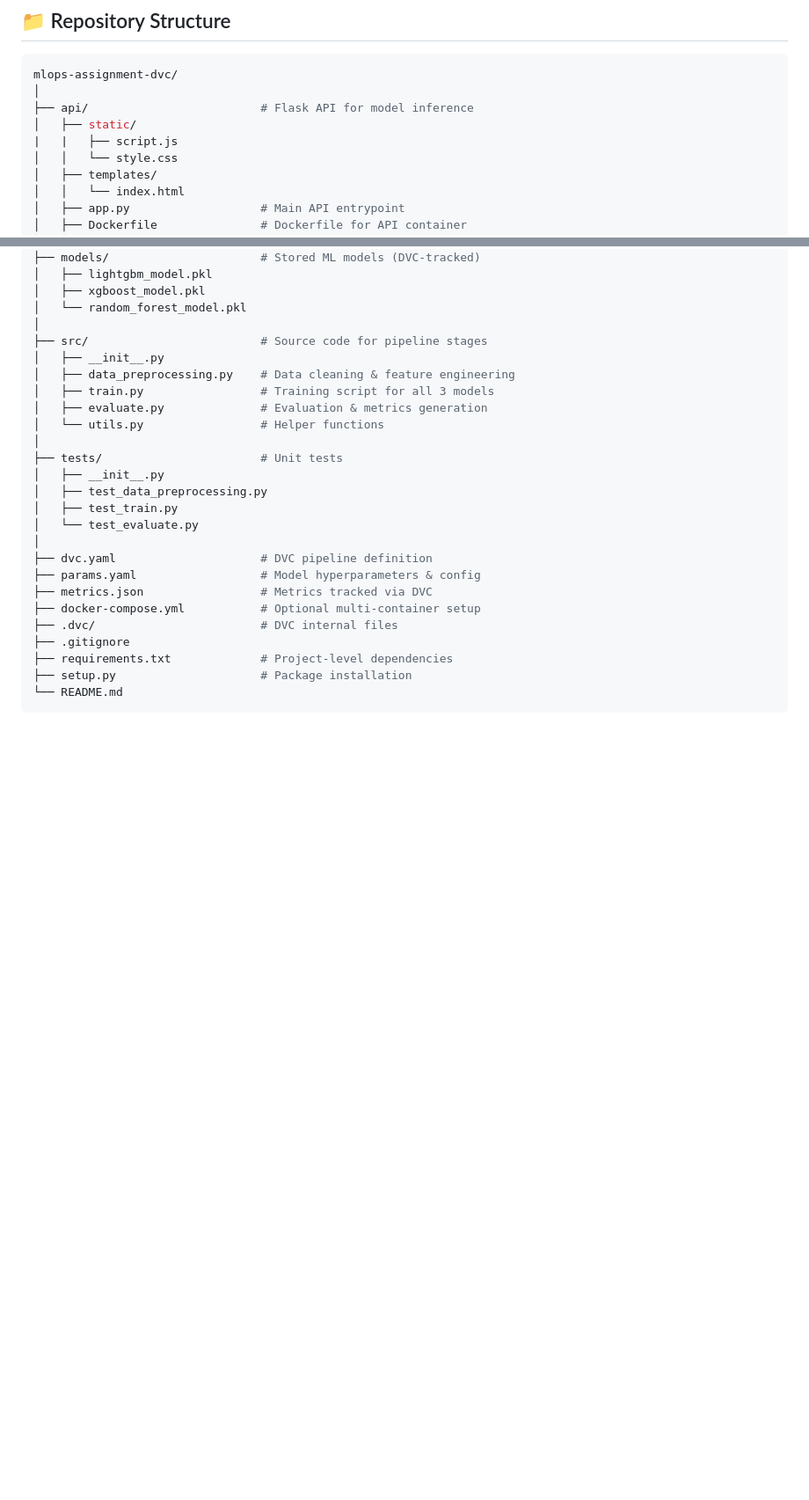
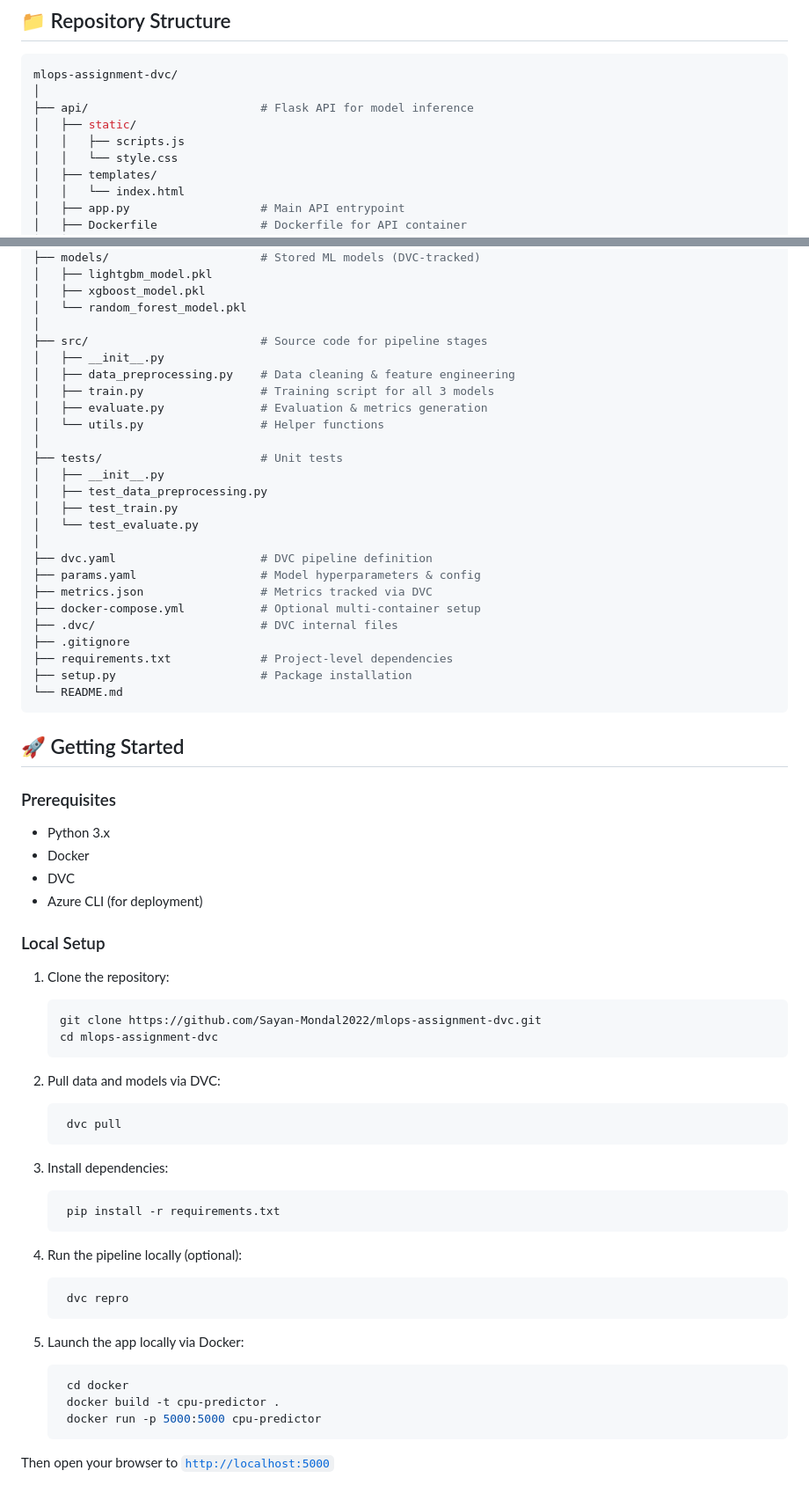
Before and after one commit to Shashank-techie/ML_Pipeline-DVC, a Markdown page: README.md, 2 parts joined by grey strips. Shown: that part at 88% size. GitHub-like rendering; blank space fills up the shorter version.

````diff
--- a/README.md
+++ b/README.md
@@ -36,7 +36,7 @@ mlops-assignment-dvc/
 │
 ├── api/                         # Flask API for model inference
 │   ├── static/
-|   |   ├── script.js
+│   │   ├── scripts.js
 │   │   └── style.css
 │   ├── templates/
 │   │   └── index.html
@@ -79,3 +79,41 @@ mlops-assignment-dvc/
 ├── setup.py                     # Package installation
 └── README.md
 ```
+
+## 🚀 Getting Started
+### Prerequisites
+- Python 3.x
+- Docker
+- DVC
+- Azure CLI (for deployment)
+
+### Local Setup
+1. Clone the repository:
+   ```bash
+   git clone https://github.com/Sayan-Mondal2022/mlops-assignment-dvc.git
+   cd mlops-assignment-dvc
+    ```
+
+2. Pull data and models via DVC:
+   ```bash
+    dvc pull
+   ```
+
+3. Install dependencies:
+   ```bash
+    pip install -r requirements.txt
+   ```
+
+4. Run the pipeline locally (optional):
+   ```bash
+    dvc repro
+   ```
+
+5. Launch the app locally via Docker:
+   ```bash
+    cd docker
+    docker build -t cpu-predictor .
+    docker run -p 5000:5000 cpu-predictor
+   ```
+
+Then open your browser to [`http://localhost:5000`](http://localhost:5000)
````
